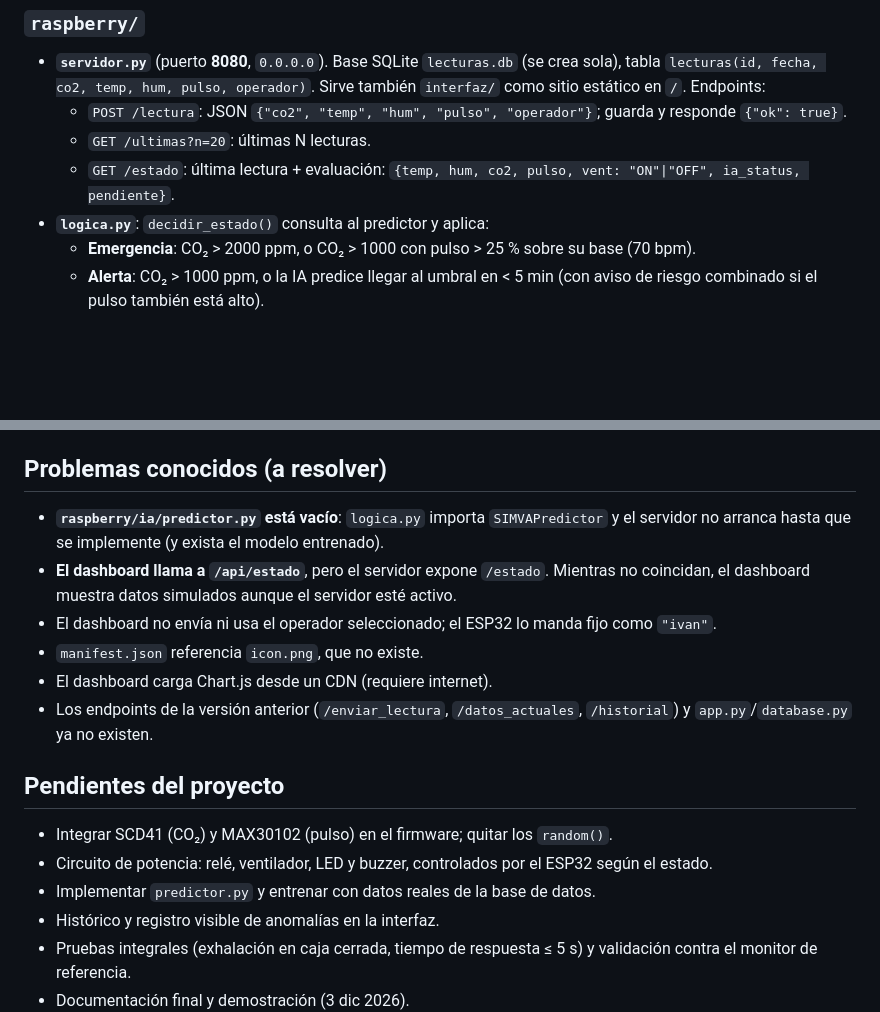
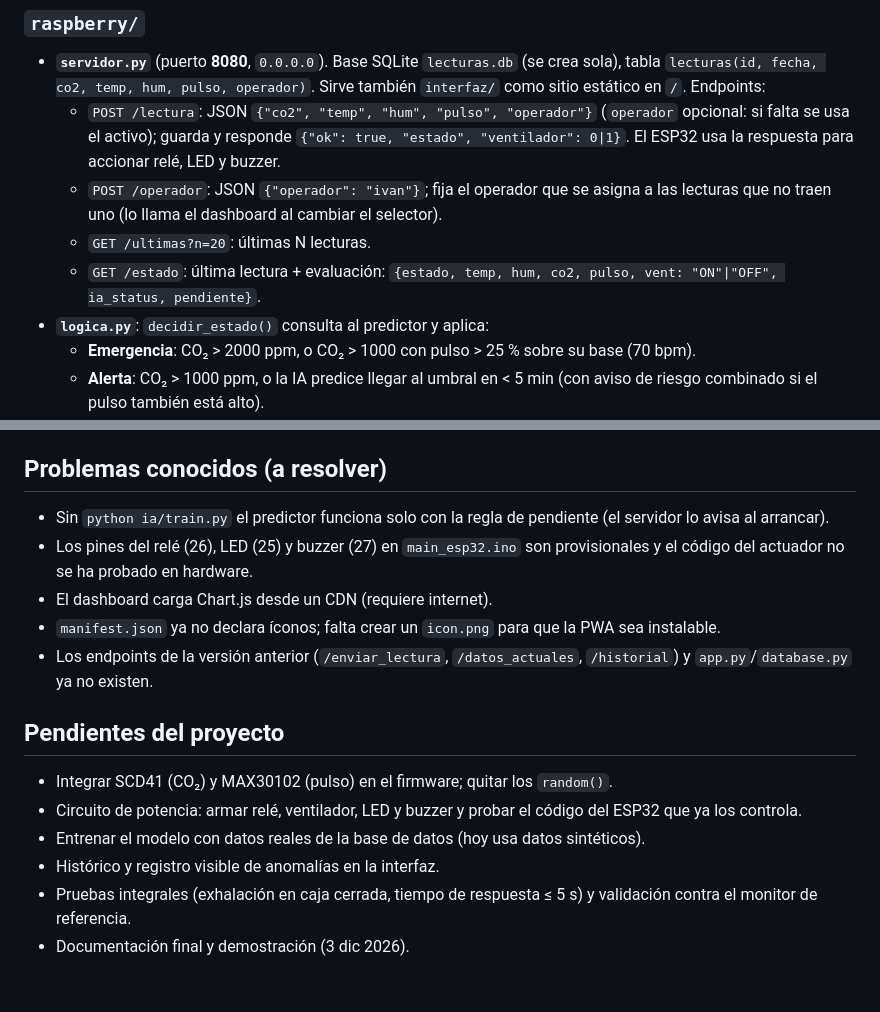
Before and after one commit to A01782067GG/SIMVA, a Markdown page: README.md, 2 parts joined by grey strips. Drawn GitHub-style; blank space fills up the shorter version.

Commit message:
Update README: remove resolved issues, document new endpoints
Co-Authored-By: Claude Sonnet 5.5 <noreply@anthropic.com>

```diff
--- a/README.md
+++ b/README.md
@@ -37,9 +37,10 @@ Hardware planeado: ESP32, Raspberry Pi 4, SCD41, MAX30102, relé, ventilador 12
 
 ### `raspberry/`
 - **`servidor.py`** (puerto **8080**, `0.0.0.0`). Base SQLite `lecturas.db` (se crea sola), tabla `lecturas(id, fecha, co2, temp, hum, pulso, operador)`. Sirve también `interfaz/` como sitio estático en `/`. Endpoints:
-  - `POST /lectura`: JSON `{"co2", "temp", "hum", "pulso", "operador"}`; guarda y responde `{"ok": true}`.
+  - `POST /lectura`: JSON `{"co2", "temp", "hum", "pulso", "operador"}` (`operador` opcional: si falta se usa el activo); guarda y responde `{"ok": true, "estado", "ventilador": 0|1}`. El ESP32 usa la respuesta para accionar relé, LED y buzzer.
+  - `POST /operador`: JSON `{"operador": "ivan"}`; fija el operador que se asigna a las lecturas que no traen uno (lo llama el dashboard al cambiar el selector).
   - `GET /ultimas?n=20`: últimas N lecturas.
-  - `GET /estado`: última lectura + evaluación: `{temp, hum, co2, pulso, vent: "ON"|"OFF", ia_status, pendiente}`.
+  - `GET /estado`: última lectura + evaluación: `{estado, temp, hum, co2, pulso, vent: "ON"|"OFF", ia_status, pendiente}`.
 - **`logica.py`**: `decidir_estado()` consulta al predictor y aplica:
   - **Emergencia**: CO₂ > 2000 ppm, o CO₂ > 1000 con pulso > 25 % sobre su base (70 bpm).
   - **Alerta**: CO₂ > 1000 ppm, o la IA predice llegar al umbral en < 5 min (con aviso de riesgo combinado si el pulso también está alto).
@@ -69,17 +70,16 @@ curl http://localhost:8080/estado
 **ESP32:** abrir `esp32/main_esp32.ino` en Arduino IDE, instalar *DHT sensor library* (Adafruit), poner `ssid`, `password` y la IP de la Raspberry en `serverUrl`, cargar y abrir el Monitor Serial a 115200.
 
 ## Problemas conocidos (a resolver)
-- **`raspberry/ia/predictor.py` está vacío**: `logica.py` importa `SIMVAPredictor` y el servidor no arranca hasta que se implemente (y exista el modelo entrenado).
-- **El dashboard llama a `/api/estado`**, pero el servidor expone `/estado`. Mientras no coincidan, el dashboard muestra datos simulados aunque el servidor esté activo.
-- El dashboard no envía ni usa el operador seleccionado; el ESP32 lo manda fijo como `"ivan"`.
-- `manifest.json` referencia `icon.png`, que no existe.
+- Sin `python ia/train.py` el predictor funciona solo con la regla de pendiente (el servidor lo avisa al arrancar).
+- Los pines del relé (26), LED (25) y buzzer (27) en `main_esp32.ino` son provisionales y el código del actuador no se ha probado en hardware.
 - El dashboard carga Chart.js desde un CDN (requiere internet).
+- `manifest.json` ya no declara íconos; falta crear un `icon.png` para que la PWA sea instalable.
 - Los endpoints de la versión anterior (`/enviar_lectura`, `/datos_actuales`, `/historial`) y `app.py`/`database.py` ya no existen.
 
 ## Pendientes del proyecto
 - Integrar SCD41 (CO₂) y MAX30102 (pulso) en el firmware; quitar los `random()`.
-- Circuito de potencia: relé, ventilador, LED y buzzer, controlados por el ESP32 según el estado.
-- Implementar `predictor.py` y entrenar con datos reales de la base de datos.
+- Circuito de potencia: armar relé, ventilador, LED y buzzer y probar el código del ESP32 que ya los controla.
+- Entrenar el modelo con datos reales de la base de datos (hoy usa datos sintéticos).
 - Histórico y registro visible de anomalías en la interfaz.
 - Pruebas integrales (exhalación en caja cerrada, tiempo de respuesta ≤ 5 s) y validación contra el monitor de referencia.
 - Documentación final y demostración (3 dic 2026).
```
